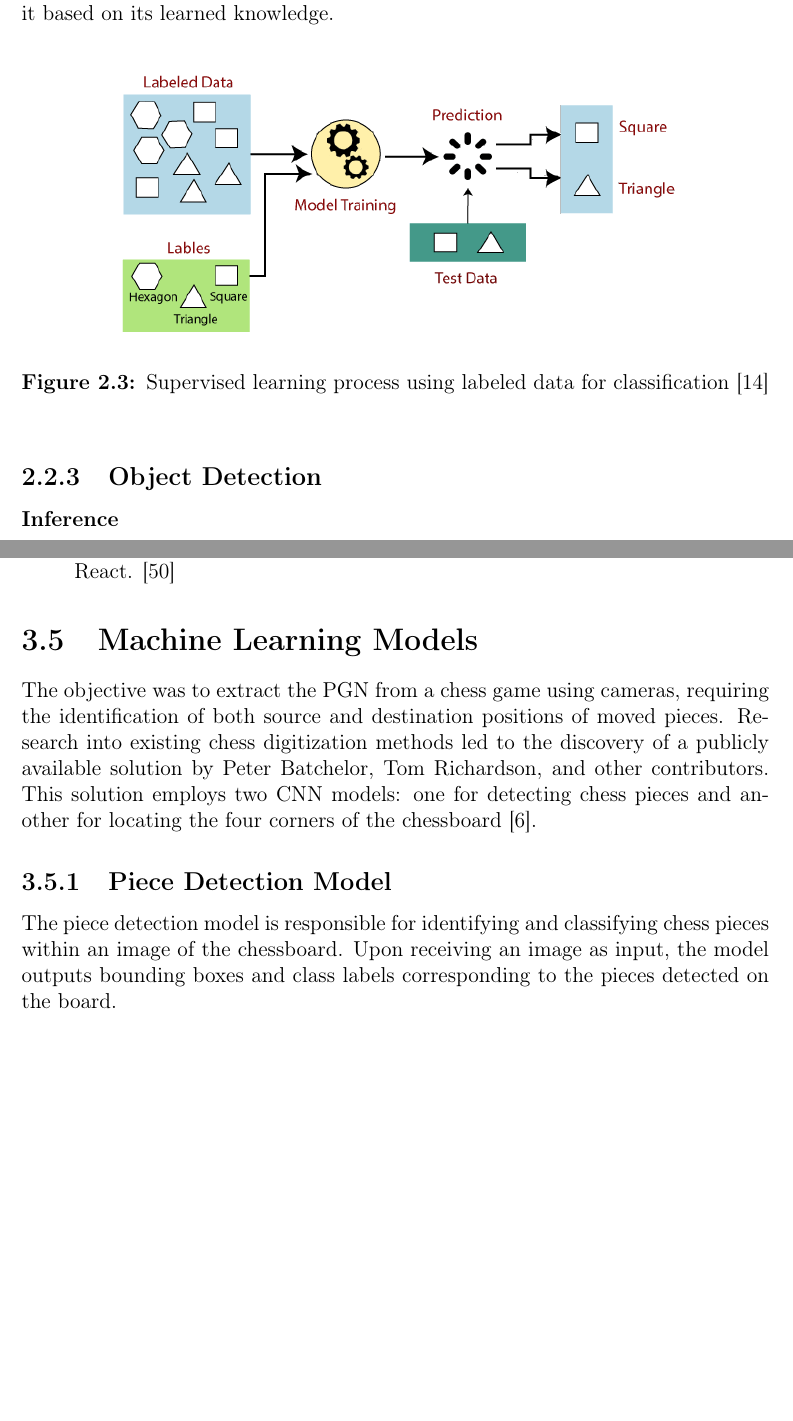
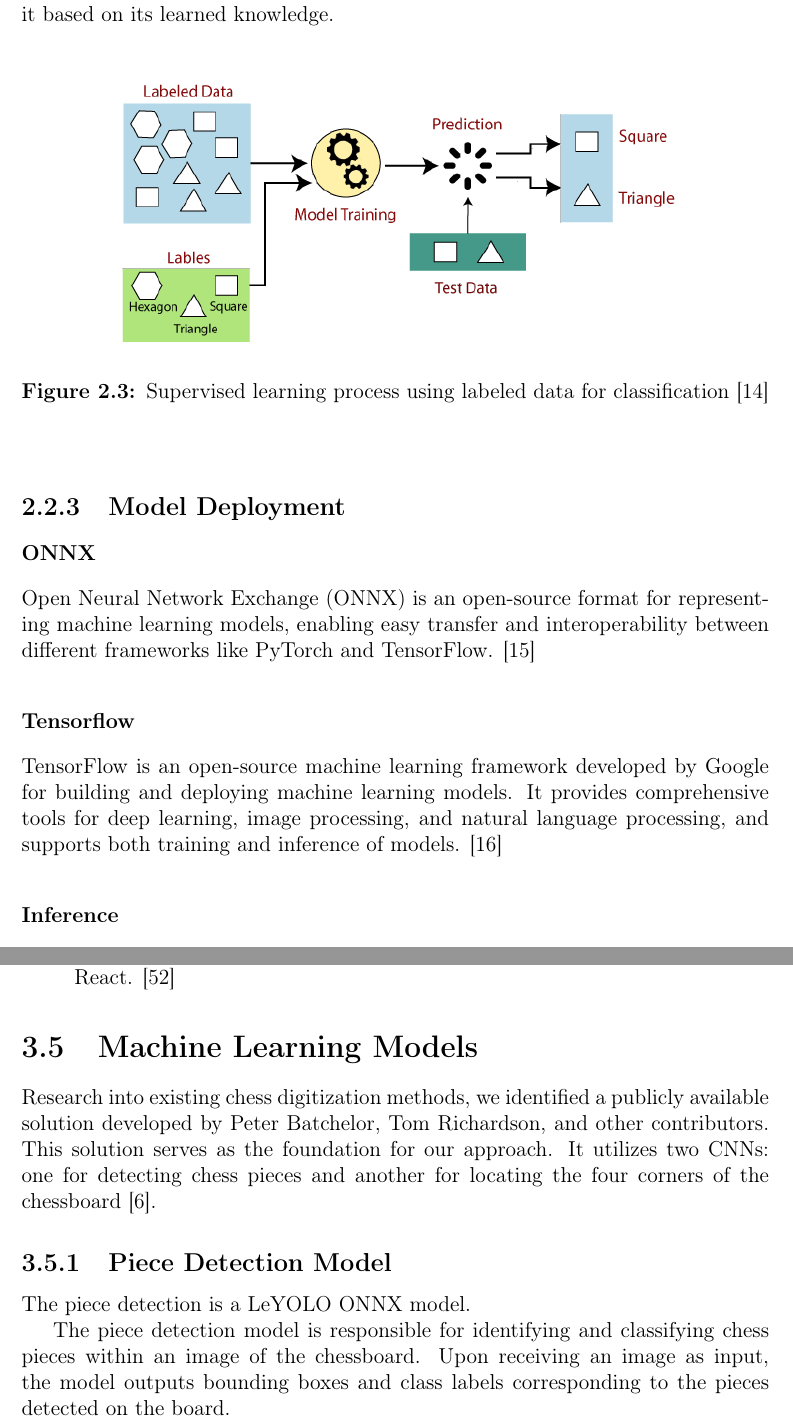
Before and after one commit to bachelor-gruppe-04/documentation, a LaTeX thesis (main.tex, which reads chapters/04-theory.tex, chapters/05-method.tex, preamble.tex): two parts of pages 22 and 42 of 58, joined at a grey line, cut so that both start at the same text, the shorter picture padded with empty space. Compiled offline with pdfLaTeX.

Commit message:
Added ONNX and Tensorflow in Theory

```diff
--- a/chapters/04-theory.tex
+++ b/chapters/04-theory.tex
@@ -78,7 +78,16 @@ A model trained to recognize geometric shapes uses a labeled dataset consisting
     \label{fig:supervised-learning}
 \end{figure}
 
-\subsection{Object Detection}
+\subsection{Model Deployment}
+
+\subsubsection*{ONNX}
+
+\gls{onnx} is an open-source format for representing machine learning models, enabling easy transfer and interoperability between different frameworks like PyTorch and TensorFlow. \cite{roboflow:onnx}
+
+\subsubsection*{Tensorflow}
+
+TensorFlow is an open-source machine learning framework developed by Google for building and deploying machine learning models. It provides comprehensive tools for deep learning, image processing, and natural language processing, and supports both training and inference of models. \cite{nvidia:tensorflow}
+
 
 \subsubsection*{Inference}
 Inference refers to the process of using a trained machine learning model to make predictions on new, unseen data. In the context of object detection models, inference involves feeding an input image into the model, which then processes the image and outputs predictions. The predictions typically consist of object classes, confidence scores, and bounding box coordinates.\cite{nvidia:inference}
--- a/chapters/05-method.tex
+++ b/chapters/05-method.tex
@@ -339,10 +339,11 @@ For the frontend technology, TypeScript is being used. As discussed in \ref{subs
 \section{Machine Learning Models}
 \label{sec:ml-models}
 
-The objective was to extract the \gls{pgn} from a chess game using cameras, requiring the identification of both source and destination positions of moved pieces. Research into existing chess digitization methods led to the discovery of a publicly available solution by Peter Batchelor, Tom Richardson, and other contributors. This solution employs two CNN models: one for detecting chess pieces and another for locating the four corners of the chessboard \cite{lichess:chesscam}.
+Research into existing chess digitization methods, we identified a publicly available solution developed by Peter Batchelor, Tom Richardson, and other contributors. This solution serves as the foundation for our approach. It utilizes two \glspl{cnn}: one for detecting chess pieces and another for locating the four corners of the chessboard \cite{lichess:chesscam}.
 
 
 \subsection{Piece Detection Model}
+The piece detection is a LeYOLO ONNX model.
 
 The piece detection model is responsible for identifying and classifying chess pieces within an image of the chessboard. Upon receiving an image as input, the model outputs bounding boxes and class labels corresponding to the pieces detected on the board.
 
--- a/preamble.tex
+++ b/preamble.tex
@@ -218,6 +218,8 @@
 
 \newacronym{leyolo}{LeYOLO}{Lightweight and Efficient You Only Look Once}
 
+\newacronym{onnx}{ONNX}{Open Neural Network Exchange}
+
 \newacronym{nms}{NMS}{Non Maximum Suppression}
 
 \newacronym{llm}{LLM}{Large Language Model}
@@ -227,8 +229,6 @@
 \newacronym{lstm}{LSTM}{Long Short-Term Memory}
 
 \newacronym{ntnu}{NTNU}{Norwegian University of Science and Technology}
-
-\newacronym{onnx}{ONNX}{Open Neural Network Exchange}
 
 \newacronym{pgn}{PGN}{Portable Game Notation}
 
```
Also changed, not shown: references.bib (+16 -0 lines), chapters/04-theory.tex (2 more changed lines).
